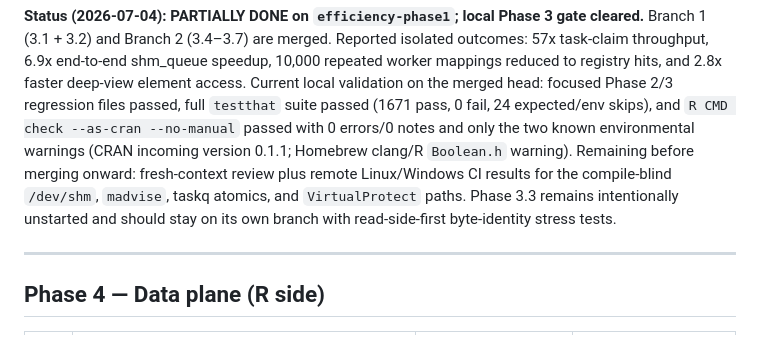
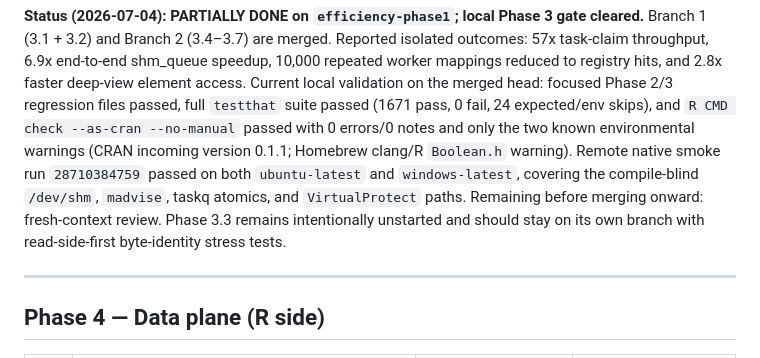
Before and after one commit to bbuchsbaum/shard, a Markdown page: .planning/2026-07-03-efficiency-overhaul.md, the part around the change. Rendered like a GitHub page.

```diff
--- a/.planning/2026-07-03-efficiency-overhaul.md
+++ b/.planning/2026-07-03-efficiency-overhaul.md
@@ -141,10 +141,11 @@ Current local validation on the merged head: focused Phase 2/3 regression files
 full `testthat` suite passed (1671 pass, 0 fail, 24 expected/env skips), and
 `R CMD check --as-cran --no-manual` passed with 0 errors/0 notes and only the two known
 environmental warnings (CRAN incoming version 0.1.1; Homebrew clang/R `Boolean.h`
-warning). Remaining before merging onward: fresh-context review plus remote Linux/Windows
-CI results for the compile-blind `/dev/shm`, `madvise`, taskq atomics, and
-`VirtualProtect` paths. Phase 3.3 remains intentionally unstarted and should stay on its
-own branch with read-side-first byte-identity stress tests.
+warning). Remote native smoke run `28710384759` passed on both `ubuntu-latest` and
+`windows-latest`, covering the compile-blind `/dev/shm`, `madvise`, taskq atomics, and
+`VirtualProtect` paths. Remaining before merging onward: fresh-context review. Phase 3.3
+remains intentionally unstarted and should stay on its own branch with read-side-first
+byte-identity stress tests.
 
 ---
 
```
Also changed, not shown: .planning/2026-07-04-phase3-handoff.md (+3 -2 lines).
